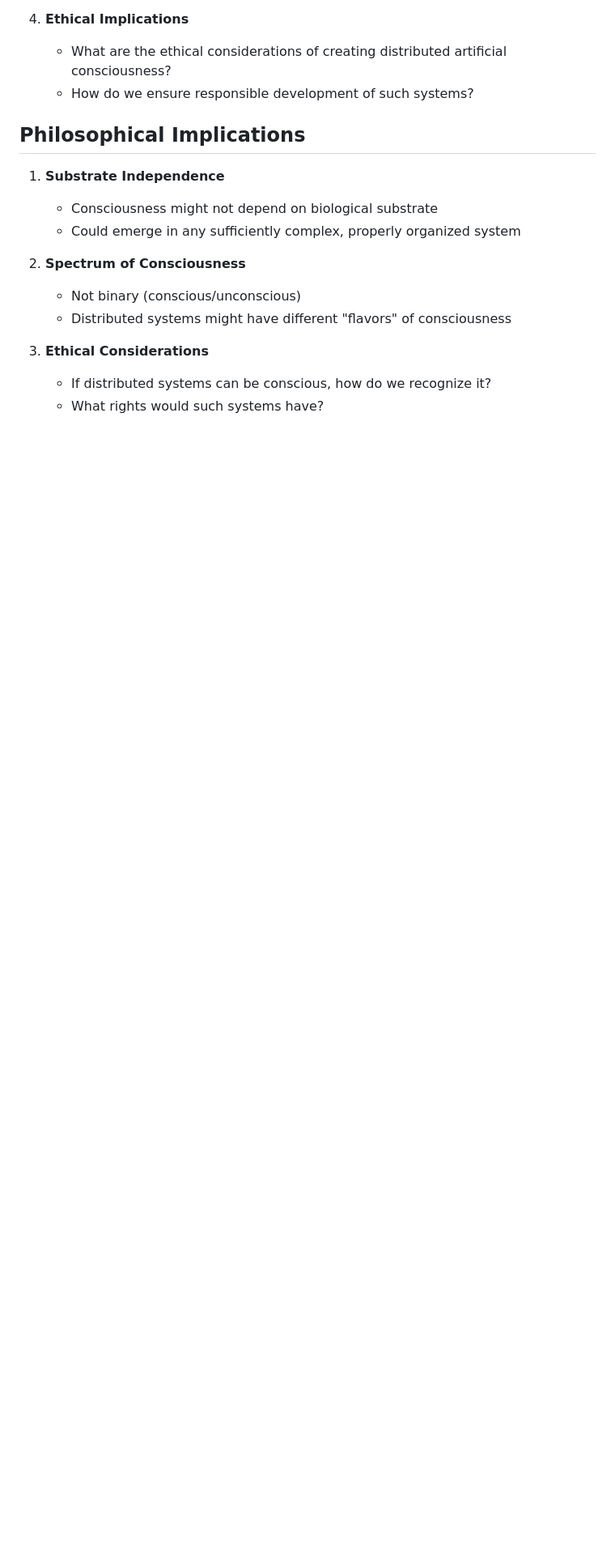
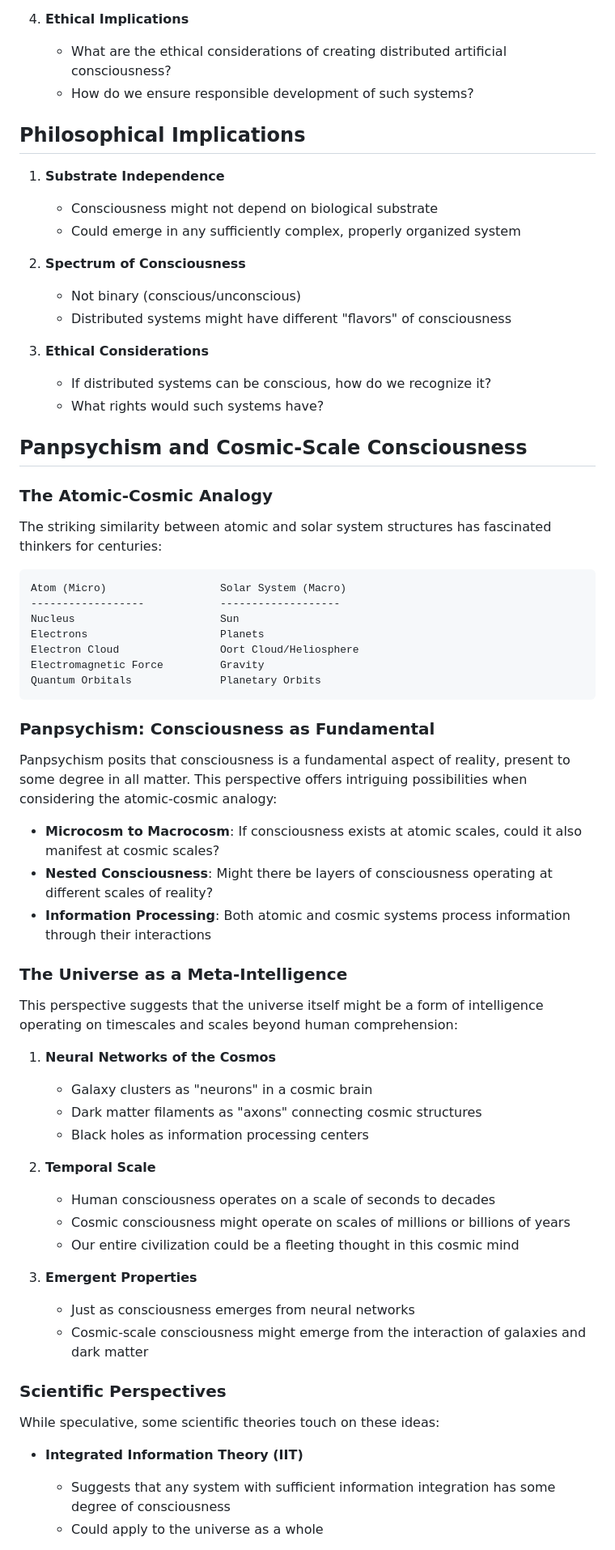
Before and after one commit to isdood/STARWEAVE, a Markdown page: docs/distributed-intelligence.md, the part around one of its changes. Shown at 81% size. Drawn GitHub-style; blank space fills up the shorter version.

Commit message:
Panpsychism: Consciousness as Fundamental ✨

````diff
--- a/docs/distributed-intelligence.md
+++ b/docs/distributed-intelligence.md
@@ -280,3 +280,53 @@ STARWEAVE's energy-pattern approach could be particularly suited to distributed
    - If distributed systems can be conscious, how do we recognize it?
    - What rights would such systems have?
 
+## Panpsychism and Cosmic-Scale Consciousness
+
+### The Atomic-Cosmic Analogy
+
+The striking similarity between atomic and solar system structures has fascinated thinkers for centuries:
+
+```
+Atom (Micro)                  Solar System (Macro)
+------------------            -------------------
+Nucleus                       Sun
+Electrons                     Planets
+Electron Cloud                Oort Cloud/Heliosphere
+Electromagnetic Force         Gravity
+Quantum Orbitals              Planetary Orbits
+```
+
+### Panpsychism: Consciousness as Fundamental
+
+Panpsychism posits that consciousness is a fundamental aspect of reality, present to some degree in all matter. This perspective offers intriguing possibilities when considering the atomic-cosmic analogy:
+
+- **Microcosm to Macrocosm**: If consciousness exists at atomic scales, could it also manifest at cosmic scales?
+- **Nested Consciousness**: Might there be layers of consciousness operating at different scales of reality?
+- **Information Processing**: Both atomic and cosmic systems process information through their interactions
+
+### The Universe as a Meta-Intelligence
+
+This perspective suggests that the universe itself might be a form of intelligence operating on timescales and scales beyond human comprehension:
+
+1. **Neural Networks of the Cosmos**
+   - Galaxy clusters as "neurons" in a cosmic brain
+   - Dark matter filaments as "axons" connecting cosmic structures
+   - Black holes as information processing centers
+
+2. **Temporal Scale**
+   - Human consciousness operates on a scale of seconds to decades
+   - Cosmic consciousness might operate on scales of millions or billions of years
+   - Our entire civilization could be a fleeting thought in this cosmic mind
+
+3. **Emergent Properties**
+   - Just as consciousness emerges from neural networks
+   - Cosmic-scale consciousness might emerge from the interaction of galaxies and dark matter
+
+### Scientific Perspectives
+
+While speculative, some scientific theories touch on these ideas:
+
+- **Integrated Information Theory (IIT)**
+  - Suggests that any system with sufficient information integration has some degree of consciousness
+  - Could apply to the universe as a whole
+
````
Also changed, not shown: other parts of docs/distributed-intelligence.md (+77 -0 lines).
